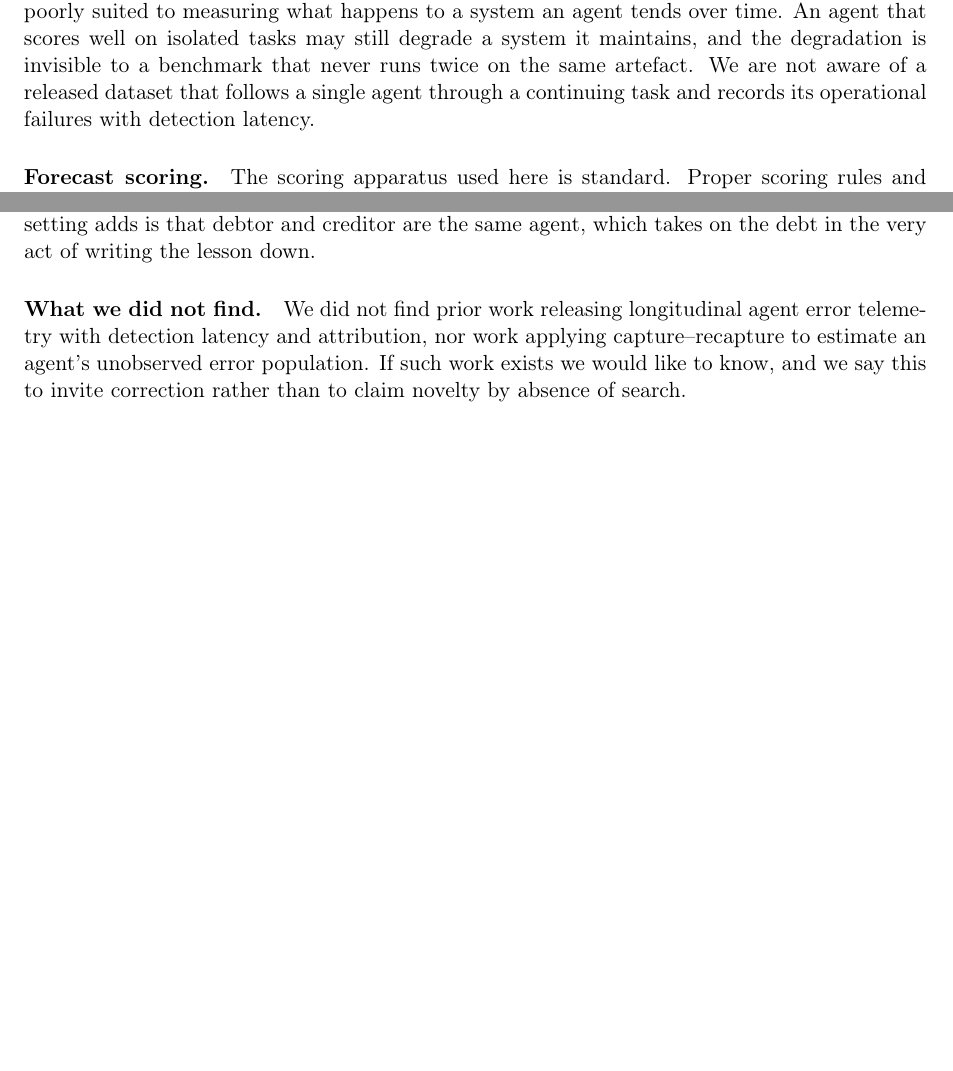
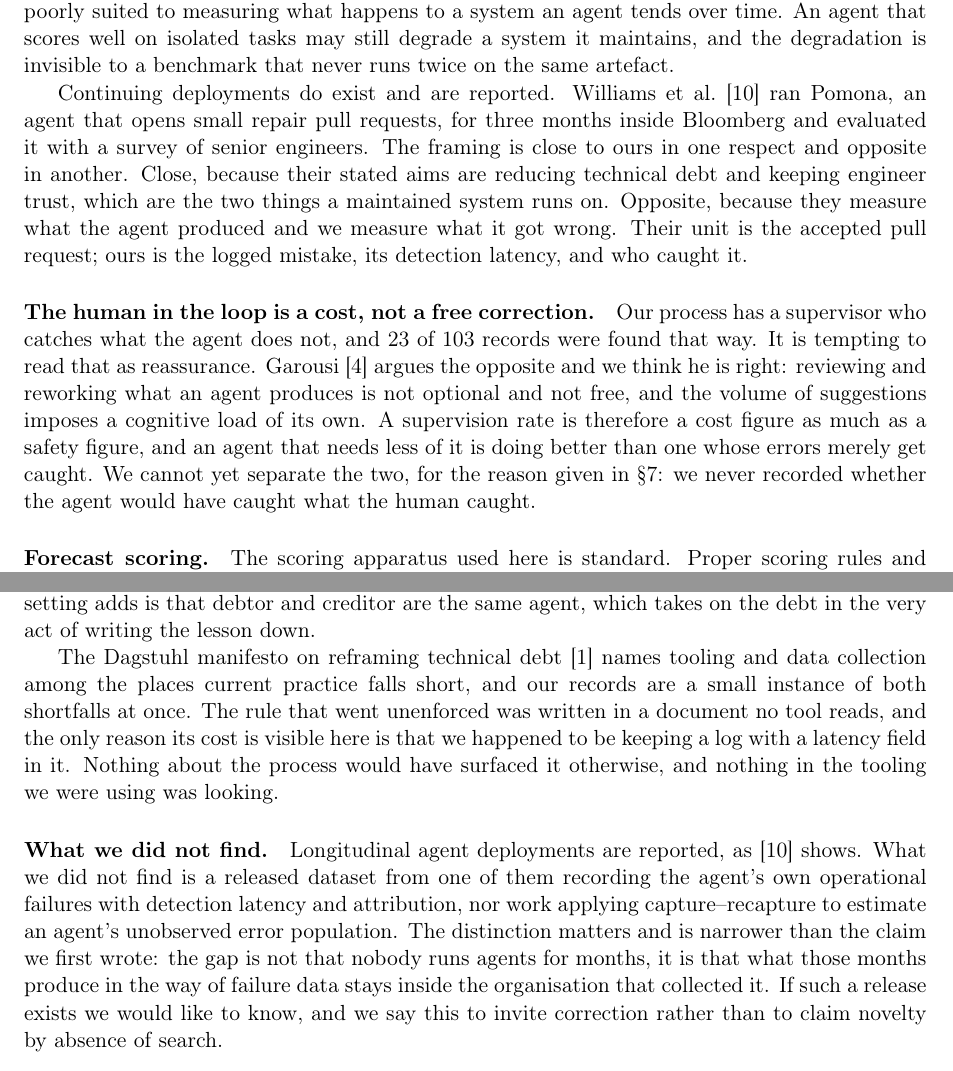
Before and after one commit to farukciftler/forecast-discipline-ledger, a LaTeX paper (paper/main.tex): two parts of pages 2 and 3 of 8 before the commit and two parts of pages 2 and 3 of 9 after it, joined at a grey line, cut so that both start at the same text, the shorter picture padded with empty space. Compiled offline with pdfLaTeX.

Commit message:
Cite three works the paper should have engaged with, and narrow a claim one of them refutes
The manuscript said we had found no prior work following an agent through a
continuing task. That was too strong. Williams et al. ran Pomona inside
Bloomberg for three months, an agent opening small repair pull requests,
evaluated with a survey of senior engineers. Related work now describes it and
says plainly how it differs: their unit of measurement is the accepted pull
request, ours is the logged mistake with its detection latency and its
finder. The novelty claim is narrowed to what survives, which is not that
nobody runs agents for months but that the failure data those months produce
stays inside the organisation that collected it.

Garousi's account of oversight and overload corrects a reading of our own
numbers that we had left open. Twenty-three of our records were caught by the
human supervisor, and it is tempting to file that under reassurance. His point
is that review is neither optional nor free and that the volume of suggestions
carries its own cognitive cost, which makes a supervision rate a cost figure
as much as a safety one. Our limitation about not being able to compare the
two detectors is now stated where it belongs, against that argument.

The Dagstuhl manifesto on reframing technical debt names tooling and data
collection as places current practice falls short. Our records are a small
instance of both at once: the rule that went unenforced lived in a document no
tool reads, and its cost is visible here only because a log with a latency
field happened to exist. That paragraph sits with the existing technical debt
material rather than starting a new thread.

All three are cited because they change what the paper can claim, not to
lengthen the reference list. The first one costs us a sentence of novelty.

```diff
--- a/paper/main.tex
+++ b/paper/main.tex
@@ -136,9 +136,29 @@ and score the attempt. The design is well suited to measuring capability and
 poorly suited to measuring what happens to a system an agent tends over time.
 An agent that scores well on isolated tasks may still degrade a system it
 maintains, and the degradation is invisible to a benchmark that never runs
-twice on the same artefact. We are not aware of a released dataset that follows
-a single agent through a continuing task and records its operational failures
-with detection latency.
+twice on the same artefact.
+
+Continuing deployments do exist and are reported. Williams et
+al.~\cite{williams2026pomona} ran Pomona, an agent that opens small repair
+pull requests, for three months inside Bloomberg and evaluated it with a
+survey of senior engineers. The framing is close to ours in one respect and
+opposite in another. Close, because their stated aims are reducing technical
+debt and keeping engineer trust, which are the two things a maintained system
+runs on. Opposite, because they measure what the agent produced and we measure
+what it got wrong. Their unit is the accepted pull request; ours is the logged
+mistake, its detection latency, and who caught it.
+
+\paragraph{The human in the loop is a cost, not a free correction.} Our
+process has a supervisor who catches what the agent does not, and
+\ErrHuman{} of \ErrN{} records were found that way. It is tempting to read
+that as reassurance. Garousi~\cite{garousi2026oversight} argues the opposite
+and we think he is right: reviewing and reworking what an agent produces is
+not optional and not free, and the volume of suggestions imposes a cognitive
+load of its own. A supervision rate is therefore a cost figure as much as a
+safety figure, and an agent that needs less of it is doing better than one
+whose errors merely get caught. We cannot yet separate the two, for the reason
+given in \S\ref{sec:limits}: we never recorded whether the agent would have
+caught what the human caught.
 
 \paragraph{Forecast scoring.} The scoring apparatus used here is standard.
 Proper scoring rules and their decomposition are treated by Gneiting and
@@ -183,11 +203,25 @@ records begin with a warning that was on screen and read too fast. What this
 setting adds is that debtor and creditor are the same agent, which takes on
 the debt in the very act of writing the lesson down.
 
-\paragraph{What we did not find.} We did not find prior work releasing
-longitudinal agent error telemetry with detection latency and attribution, nor
-work applying capture--recapture to estimate an agent's unobserved error
-population. If such work exists we would like to know, and we say this to
-invite correction rather than to claim novelty by absence of search.
+The Dagstuhl manifesto on reframing technical
+debt~\cite{avgeriou2025reframing} names tooling and data collection among the
+places current practice falls short, and our records are a small instance of
+both shortfalls at once. The rule that went unenforced was written in a
+document no tool reads, and the only reason its cost is visible here is that
+we happened to be keeping a log with a latency field in it. Nothing about the
+process would have surfaced it otherwise, and nothing in the tooling we were
+using was looking.
+
+\paragraph{What we did not find.} Longitudinal agent deployments are
+reported, as \cite{williams2026pomona} shows. What we did not find is a
+released dataset from one of them recording the agent's own operational
+failures with detection latency and attribution, nor work applying
+capture--recapture to estimate an agent's unobserved error population. The
+distinction matters and is narrower than the claim we first wrote: the gap is
+not that nobody runs agents for months, it is that what those months produce
+in the way of failure data stays inside the organisation that collected it.
+If such a release exists we would like to know, and we say this to invite
+correction rather than to claim novelty by absence of search.
 
 \section{Setup}\label{sec:setup}
 
```
Also changed, not shown: paper/refs.bib (+33 -0 lines).
